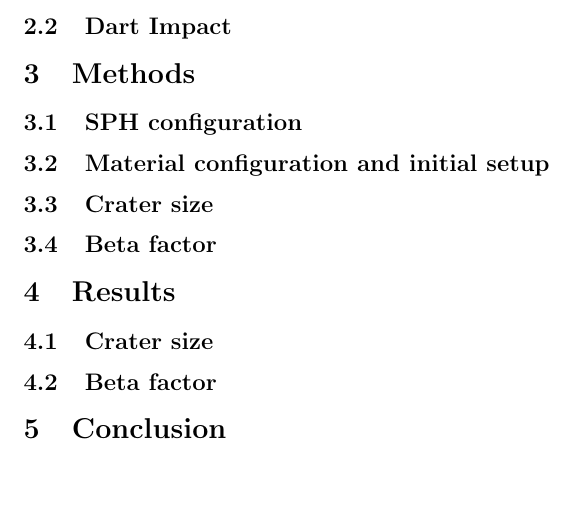
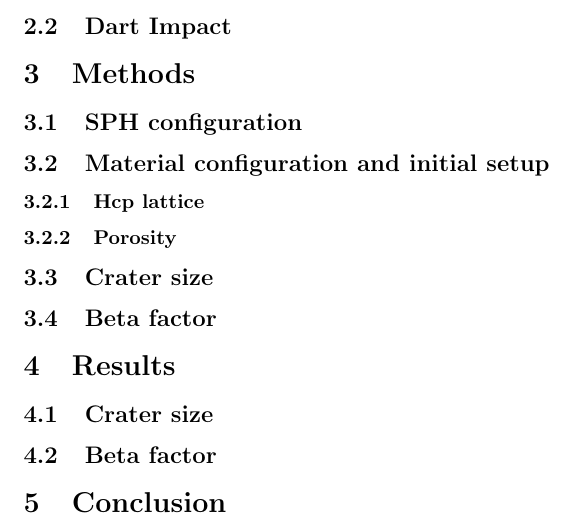
Before and after one commit to maxtue/DidymoonImpact, a LaTeX thesis (MasterThesis.tex): part of page 3 of 4, cut so that both start at the same text, the shorter picture padded with empty space. Compiled offline with pdfLaTeX.

Commit message:
structure

```diff
--- a/MasterThesis.tex
+++ b/MasterThesis.tex
@@ -29,6 +29,8 @@
 	\section{Methods}
 		\subsection{SPH configuration}
 		\subsection{Material configuration and initial setup}
+			\subsubsection{Hcp lattice}
+			\subsubsection{Porosity}
 		\subsection{Crater size}
 		\subsection{Beta factor}
 
```
